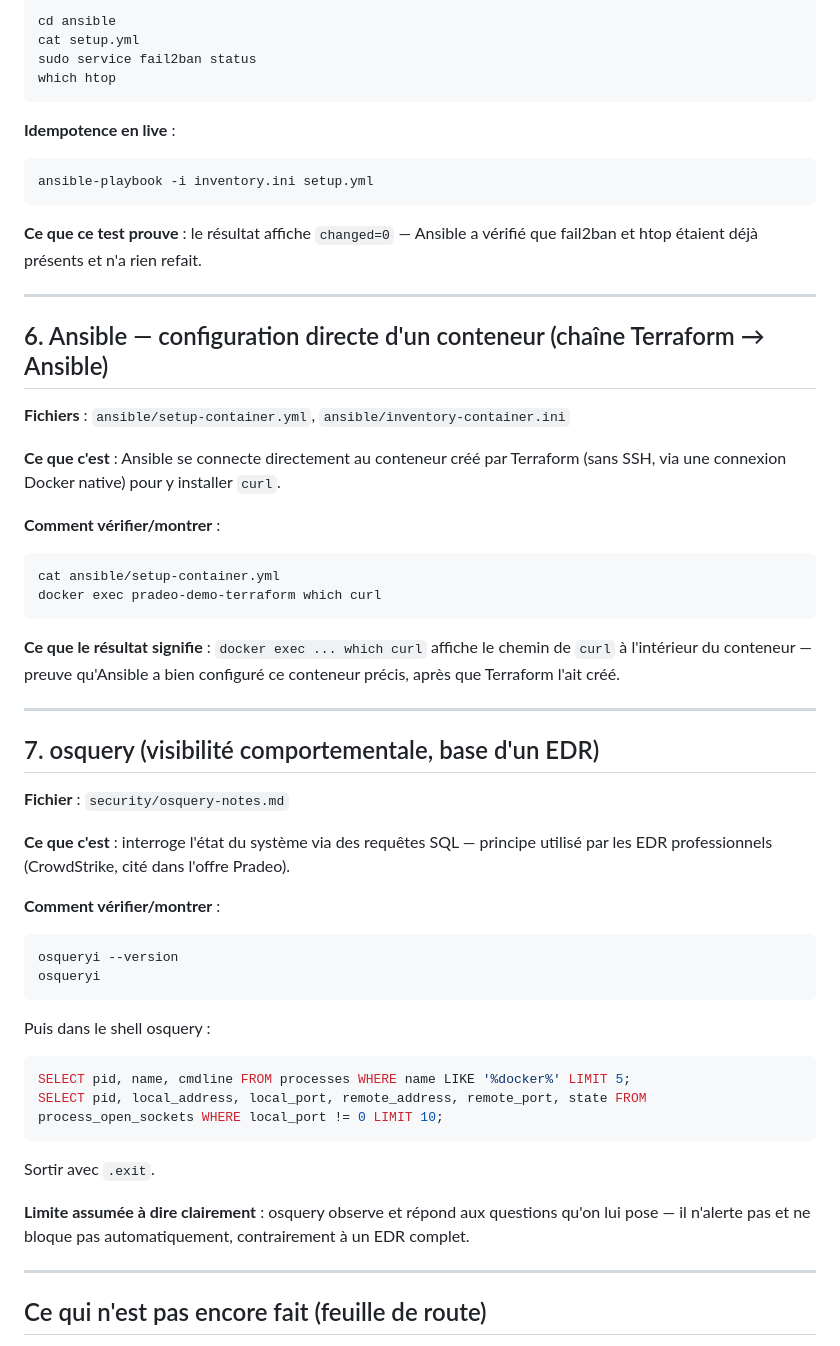
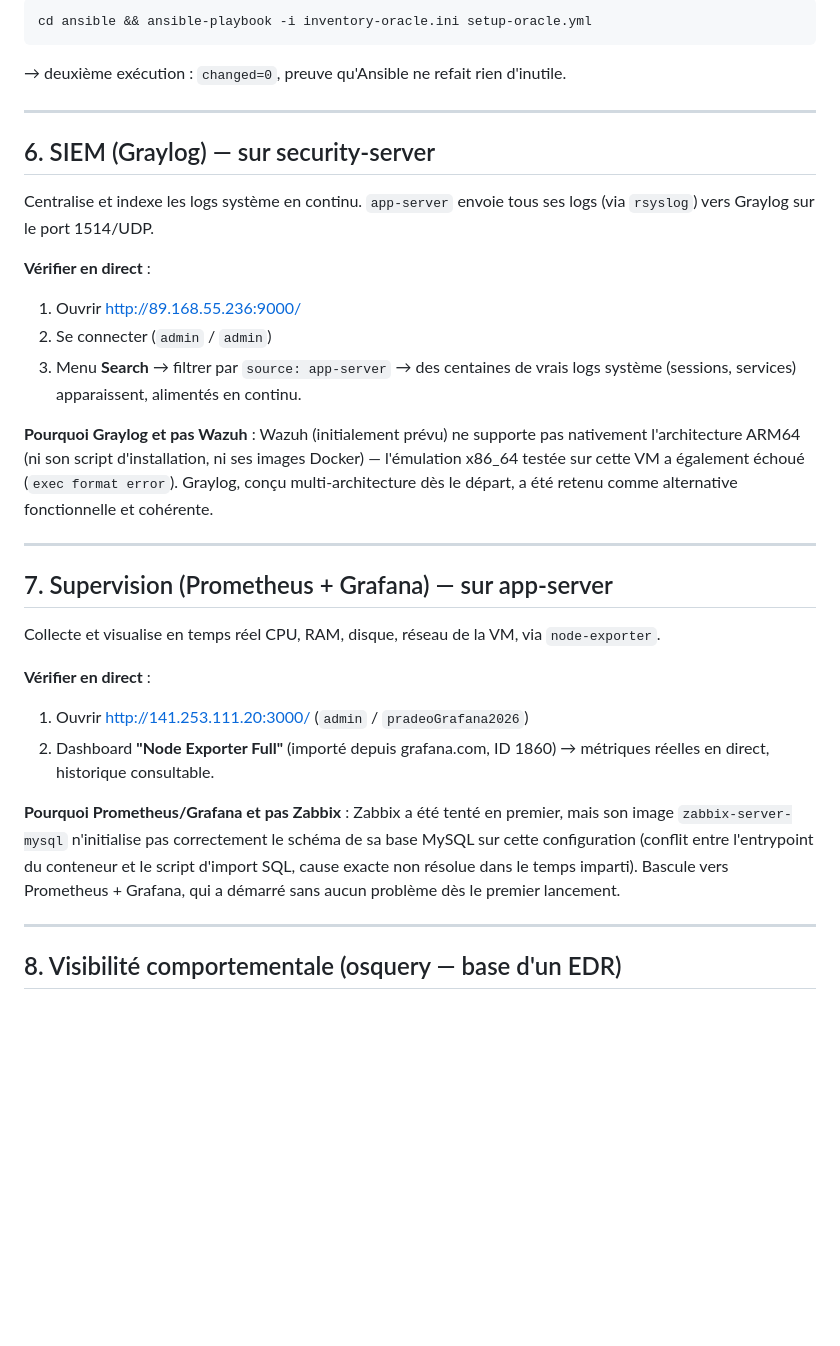
Before and after one commit to Omarben04/pradeo-devops-demo, a Markdown page: README.md, the part around one of its changes. GitHub-like rendering; blank space fills up the shorter version.

````diff
--- a/README.md
+++ b/README.md
@@ -153,55 +128,36 @@ curl http://localhost:5050
 ```bash
-cd ansible
-cat setup.yml
-sudo service fail2ban status
-which htop
+cd ansible && ansible-playbook -i inventory-oracle.ini setup-oracle.yml
 ```
-
-**Idempotence en live** :
-```bash
-ansible-playbook -i inventory.ini setup.yml
-```
-**Ce que ce test prouve** : le résultat affiche `changed=0` — Ansible a vérifié que fail2ban et htop étaient déjà présents et n'a rien refait.
+→ deuxième exécution : `changed=0`, preuve qu'Ansible ne refait rien d'inutile.
 
 ---
 
-## 6. Ansible — configuration directe d'un conteneur (chaîne Terraform → Ansible)
+## 6. SIEM (Graylog) — sur security-server
 
-**Fichiers** : `ansible/setup-container.yml`, `ansible/inventory-container.ini`
+Centralise et indexe les logs système en continu. `app-server` envoie tous ses logs (via `rsyslog`) vers Graylog sur le port 1514/UDP.
 
-**Ce que c'est** : Ansible se connecte directement au conteneur créé par Terraform (sans SSH, via une connexion Docker native) pour y installer `curl`.
+**Vérifier en direct** :
+1. Ouvrir http://89.168.55.236:9000/
+2. Se connecter (`admin` / `admin`)
+3. Menu **Search** → filtrer par `source: app-server`
+→ des centaines de vrais logs système (sessions, services) apparaissent, alimentés en continu.
 
-**Comment vérifier/montrer** :
-```bash
-cat ansible/setup-container.yml
-docker exec pradeo-demo-terraform which curl
-```
-
-**Ce que le résultat signifie** : `docker exec ... which curl` affiche le chemin de `curl` à l'intérieur du conteneur — preuve qu'Ansible a bien configuré ce conteneur précis, après que Terraform l'ait créé.
+**Pourquoi Graylog et pas Wazuh** : Wazuh (initialement prévu) ne supporte pas nativement l'architecture ARM64 (ni son script d'installation, ni ses images Docker) — l'émulation x86_64 testée sur cette VM a également échoué (`exec format error`). Graylog, conçu multi-architecture dès le départ, a été retenu comme alternative fonctionnelle et cohérente.
 
 ---
 
-## 7. osquery (visibilité comportementale, base d'un EDR)
+## 7. Supervision (Prometheus + Grafana) — sur app-server
 
-**Fichier** : `security/osquery-notes.md`
+Collecte et visualise en temps réel CPU, RAM, disque, réseau de la VM, via `node-exporter`.
 
-**Ce que c'est** : interroge l'état du système via des requêtes SQL — principe utilisé par les EDR professionnels (CrowdStrike, cité dans l'offre Pradeo).
+**Vérifier en direct** :
+1. Ouvrir http://141.253.111.20:3000/ (`admin` / `pradeoGrafana2026`)
+2. Dashboard **"Node Exporter Full"** (importé depuis grafana.com, ID 1860)
+→ métriques réelles en direct, historique consultable.
 
-**Comment vérifier/montrer** :
-```bash
-osqueryi --version
-osqueryi
-```
-Puis dans le shell osquery :
-```sql
-SELECT pid, name, cmdline FROM processes WHERE name LIKE '%docker%' LIMIT 5;
-SELECT pid, local_address, local_port, remote_address, remote_port, state FROM process_open_sockets WHERE local_port != 0 LIMIT 10;
-```
-Sortir avec `.exit`.
-
-**Limite assumée à dire clairement** : osquery observe et répond aux questions qu'on lui pose — il n'alerte pas et ne bloque pas automatiquement, contrairement à un EDR complet.
+**Pourquoi Prometheus/Grafana et pas Zabbix** : Zabbix a été tenté en premier, mais son image `zabbix-server-mysql` n'initialise pas correctement le schéma de sa base MySQL sur cette configuration (conflit entre l'entrypoint du conteneur et le script d'import SQL, cause exacte non résolue dans le temps imparti). Bascule vers Prometheus + Grafana, qui a démarré sans aucun problème dès le premier lancement.
 
 ---
 
-## Ce qui n'est pas encore fait (feuille de route)
+## 8. Visibilité comportementale (osquery — base d'un EDR)
 
````
Also changed, not shown: other parts of README.md (+124 -103 lines).
